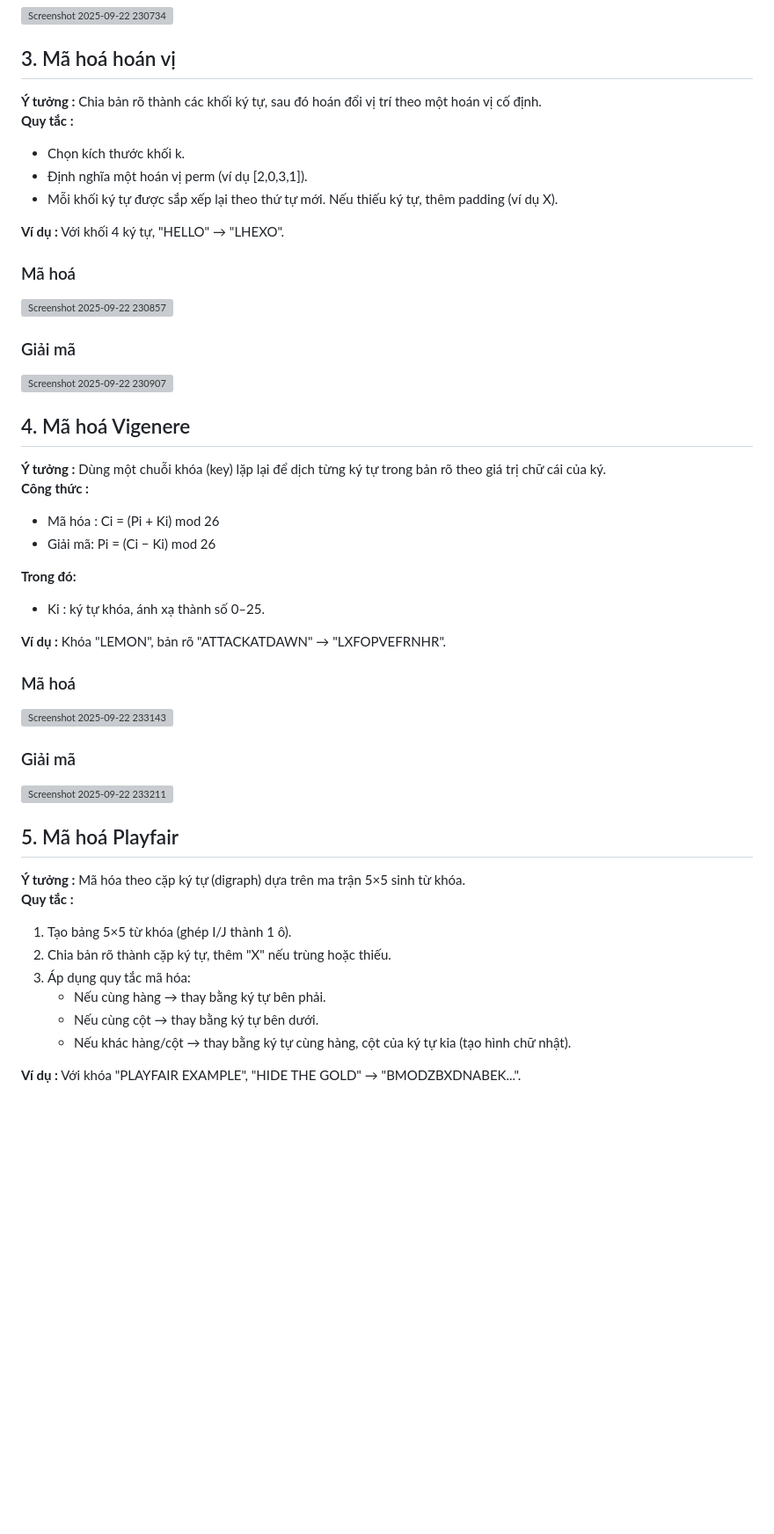
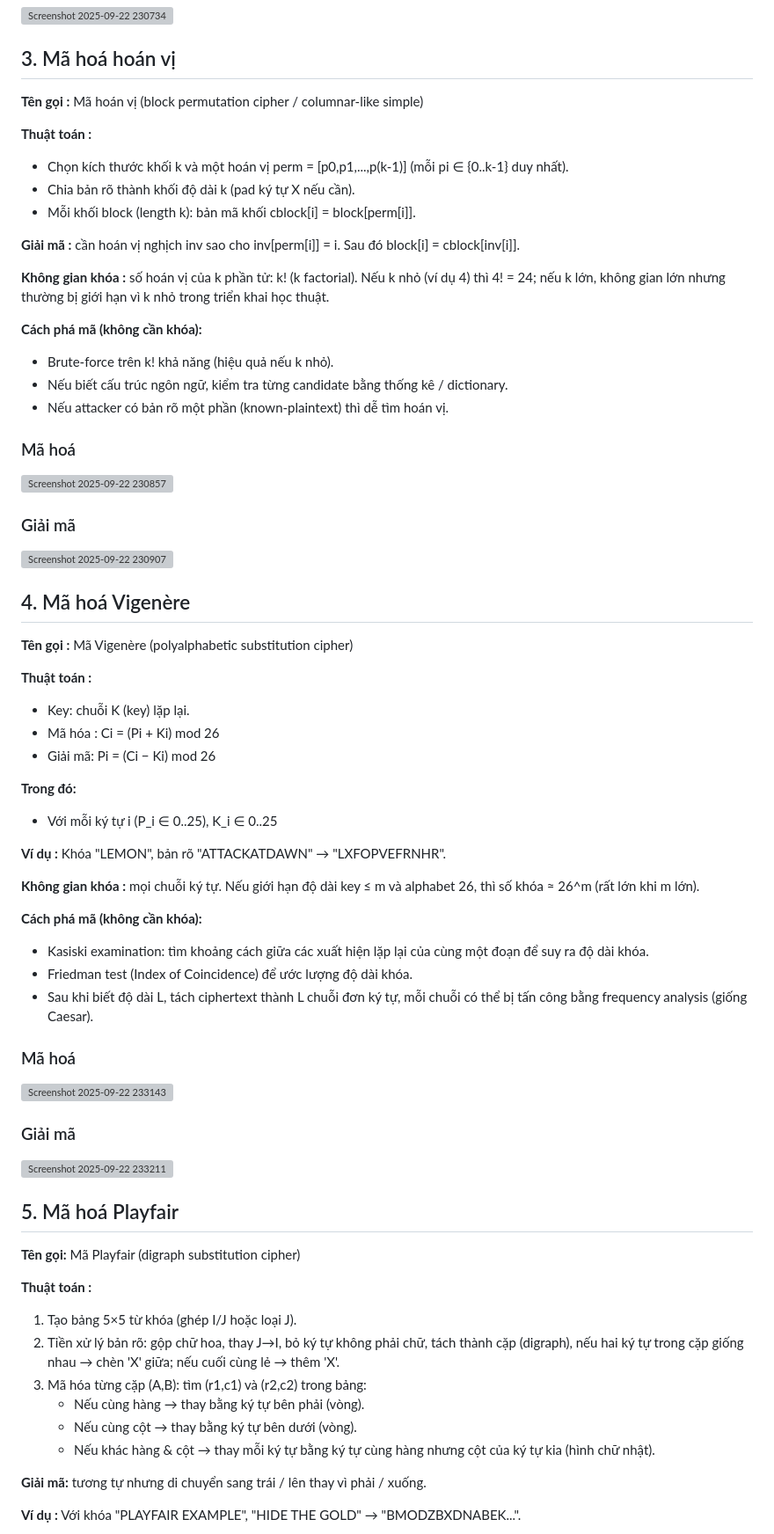
Before and after one commit to nhukhiem3143/Ma_Hoa, a Markdown page: README.md, the part around the change printed below. Shown: that part at 88% size. Drawn GitHub-style; blank space fills up the shorter version; grey boxes are pictures that could not be loaded.

```diff
--- a/README.md
+++ b/README.md
@@ -43,13 +71,21 @@
 <img width="1828" height="961" alt="Screenshot 2025-09-22 230734" src="https://github.com/user-attachments/assets/7d92784b-2d0d-415d-ae34-ecc3a0e039a0" />
 
 ## 3. Mã hoá hoán vị
-**Ý tưởng :** Chia bản rõ thành các khối ký tự, sau đó hoán đổi vị trí theo một hoán vị cố định.
-**Quy tắc :**
-+	Chọn kích thước khối k.
-+	Định nghĩa một hoán vị perm (ví dụ [2,0,3,1]).
-+	Mỗi khối ký tự được sắp xếp lại theo thứ tự mới. Nếu thiếu ký tự, thêm padding (ví dụ X).
+**Tên gọi :** Mã hoán vị (block permutation cipher / columnar-like simple)
 
-**Ví dụ :** Với khối 4 ký tự, "HELLO" → "LHEXO".
+**Thuật toán :**
++ Chọn kích thước khối k và một hoán vị perm = [p0,p1,...,p(k-1)] (mỗi pi ∈ {0..k-1} duy nhất).
++ Chia bản rõ thành khối độ dài k (pad ký tự X nếu cần).
++ Mỗi khối block (length k): bản mã khối cblock[i] = block[perm[i]].
+
+**Giải mã :** cần hoán vị nghịch inv sao cho inv[perm[i]] = i. Sau đó block[i] = cblock[inv[i]].
+
+**Không gian khóa :** số hoán vị của k phần tử: k! (k factorial). Nếu k nhỏ (ví dụ 4) thì 4! = 24; nếu k lớn, không gian lớn nhưng thường bị giới hạn vì k nhỏ trong triển khai học thuật.
+
+**Cách phá mã (không cần khóa):**
++ Brute-force trên k! khả năng (hiệu quả nếu k nhỏ).
++ Nếu biết cấu trúc ngôn ngữ, kiểm tra từng candidate bằng thống kê / dictionary.
++ Nếu attacker có bản rõ một phần (known-plaintext) thì dễ tìm hoán vị.
 
 ### Mã hoá
 
@@ -59,16 +95,25 @@
 
 <img width="1863" height="949" alt="Screenshot 2025-09-22 230907" src="https://github.com/user-attachments/assets/cb79ae39-ba9e-400a-8a55-1769e121e27b" />
 
-## 4. Mã hoá Vigenere
-**Ý tưởng :** Dùng một chuỗi khóa (key) lặp lại để dịch từng ký tự trong bản rõ theo giá trị chữ cái của ký.
-**Công thức :**
+## 4. Mã hoá Vigenère
+**Tên gọi :** Mã Vigenère (polyalphabetic substitution cipher)
+
+**Thuật toán :**
++ Key: chuỗi K (key) lặp lại.
 +	Mã hóa : Ci = (Pi + Ki) mod  26
 +	Giải mã: Pi = (Ci − Ki) mod  26
 
 **Trong đó:**
-+ Ki : ký tự khóa, ánh xạ thành số 0–25.
++ Với mỗi ký tự i (P_i ∈ 0..25), K_i ∈ 0..25
 
 **Ví dụ :** Khóa "LEMON", bản rõ "ATTACKATDAWN" → "LXFOPVEFRNHR".
+
+**Không gian khóa :** mọi chuỗi ký tự. Nếu giới hạn độ dài key ≤ m và alphabet 26, thì số khóa ≈ 26^m (rất lớn khi m lớn).
+
+**Cách phá mã (không cần khóa):**
++ Kasiski examination: tìm khoảng cách giữa các xuất hiện lặp lại của cùng một đoạn để suy ra độ dài khóa.
++ Friedman test (Index of Coincidence) để ước lượng độ dài khóa.
++ Sau khi biết độ dài L, tách ciphertext thành L chuỗi đơn ký tự, mỗi chuỗi có thể bị tấn công bằng frequency analysis (giống Caesar).
 
 ### Mã hoá
 
@@ -79,13 +124,16 @@
 <img width="1857" height="960" alt="Screenshot 2025-09-22 233211" src="https://github.com/user-attachments/assets/ae1574b8-3ee3-4692-adbc-808218a807bc" />
 
 ## 5. Mã hoá Playfair
-**Ý tưởng :** Mã hóa theo cặp ký tự (digraph) dựa trên ma trận 5×5 sinh từ khóa.
-**Quy tắc :**
-1. Tạo bảng 5×5 từ khóa (ghép I/J thành 1 ô).
-2. Chia bản rõ thành cặp ký tự, thêm "X" nếu trùng hoặc thiếu.
-3. Áp dụng quy tắc mã hóa:
-   + Nếu cùng hàng → thay bằng ký tự bên phải.
-   + Nếu cùng cột → thay bằng ký tự bên dưới.
-   + Nếu khác hàng/cột → thay bằng ký tự cùng hàng, cột của ký tự kia (tạo hình chữ nhật).
+**Tên gọi:** Mã Playfair (digraph substitution cipher)
+
+**Thuật toán :**
+1. Tạo bảng 5×5 từ khóa (ghép I/J hoặc loại J).
+2. Tiền xử lý bản rõ: gộp chữ hoa, thay J→I, bỏ ký tự không phải chữ, tách thành cặp (digraph), nếu hai ký tự trong cặp giống nhau → chèn 'X' giữa; nếu cuối cùng lẻ → thêm 'X'.
+3. Mã hóa từng cặp (A,B): tìm (r1,c1) và (r2,c2) trong bảng:
+   + Nếu cùng hàng → thay bằng ký tự bên phải (vòng).
+   + Nếu cùng cột → thay bằng ký tự bên dưới (vòng).
+   + Nếu khác hàng & cột → thay mỗi ký tự bằng ký tự cùng hàng nhưng cột của ký tự kia (hình chữ nhật).
+
+**Giải mã:** tương tự nhưng di chuyển sang trái / lên thay vì phải / xuống.
 
 **Ví dụ :** Với khóa "PLAYFAIR EXAMPLE", "HIDE THE GOLD" → "BMODZBXDNABEK...".
```
Also changed, not shown: other parts of README.md (+40 -6 lines).
